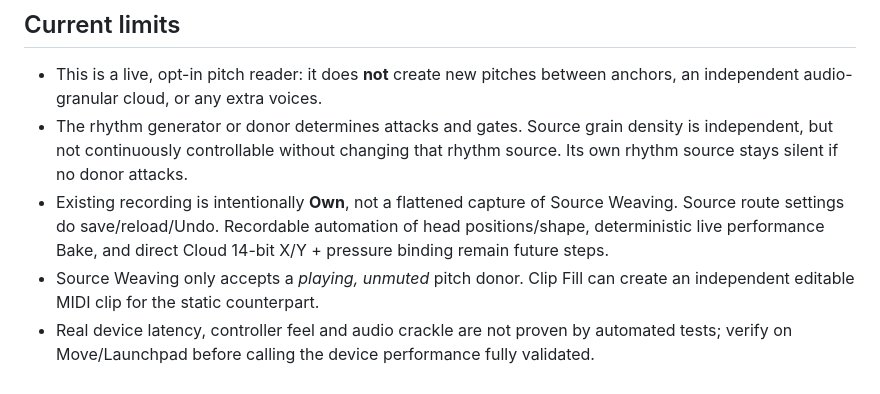
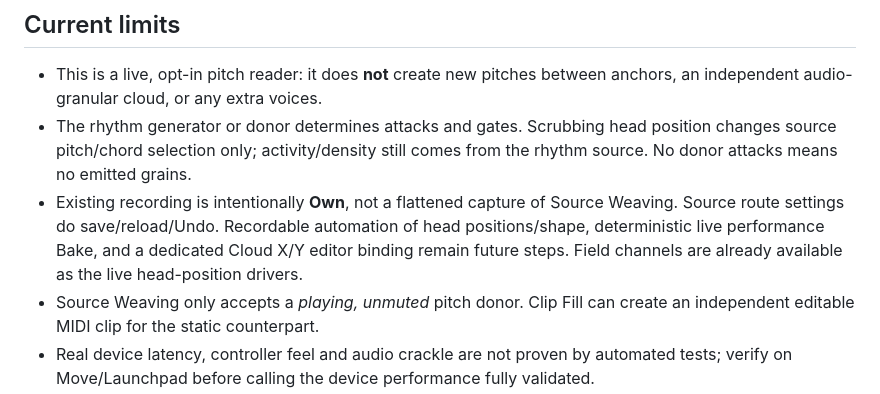
Before and after one commit to douglasmason/harmonybus-movy, a Markdown page: docs/live-midi-event-heads.md, the part around one of its changes. Rendered like a GitHub page.

```diff
--- a/docs/live-midi-event-heads.md
+++ b/docs/live-midi-event-heads.md
@@ -65,13 +111,14 @@ continue using their existing Step/Linear driver path.
 
 - This is a live, opt-in pitch reader: it does **not** create new pitches
   between anchors, an independent audio-granular cloud, or any extra voices.
-- The rhythm generator or donor determines attacks and gates. Source grain
-  density is independent, but not continuously controllable without changing
-  that rhythm source. Its own rhythm source stays silent if no donor attacks.
+- The rhythm generator or donor determines attacks and gates. Scrubbing
+  head position changes source pitch/chord selection only; activity/density
+  still comes from the rhythm source. No donor attacks means no emitted grains.
 - Existing recording is intentionally **Own**, not a flattened capture of
   Source Weaving. Source route settings do save/reload/Undo. Recordable
   automation of head positions/shape, deterministic live performance Bake,
-  and direct Cloud 14-bit X/Y + pressure binding remain future steps.
+  and a dedicated Cloud X/Y editor binding remain future steps. Field
+  channels are already available as the live head-position drivers.
 - Source Weaving only accepts a *playing, unmuted* pitch donor. Clip Fill
   can create an independent editable MIDI clip for the static counterpart.
 - Real device latency, controller feel and audio crackle are not proven
```
Also changed, not shown: other parts of docs/live-midi-event-heads.md (+51 -8 lines).
